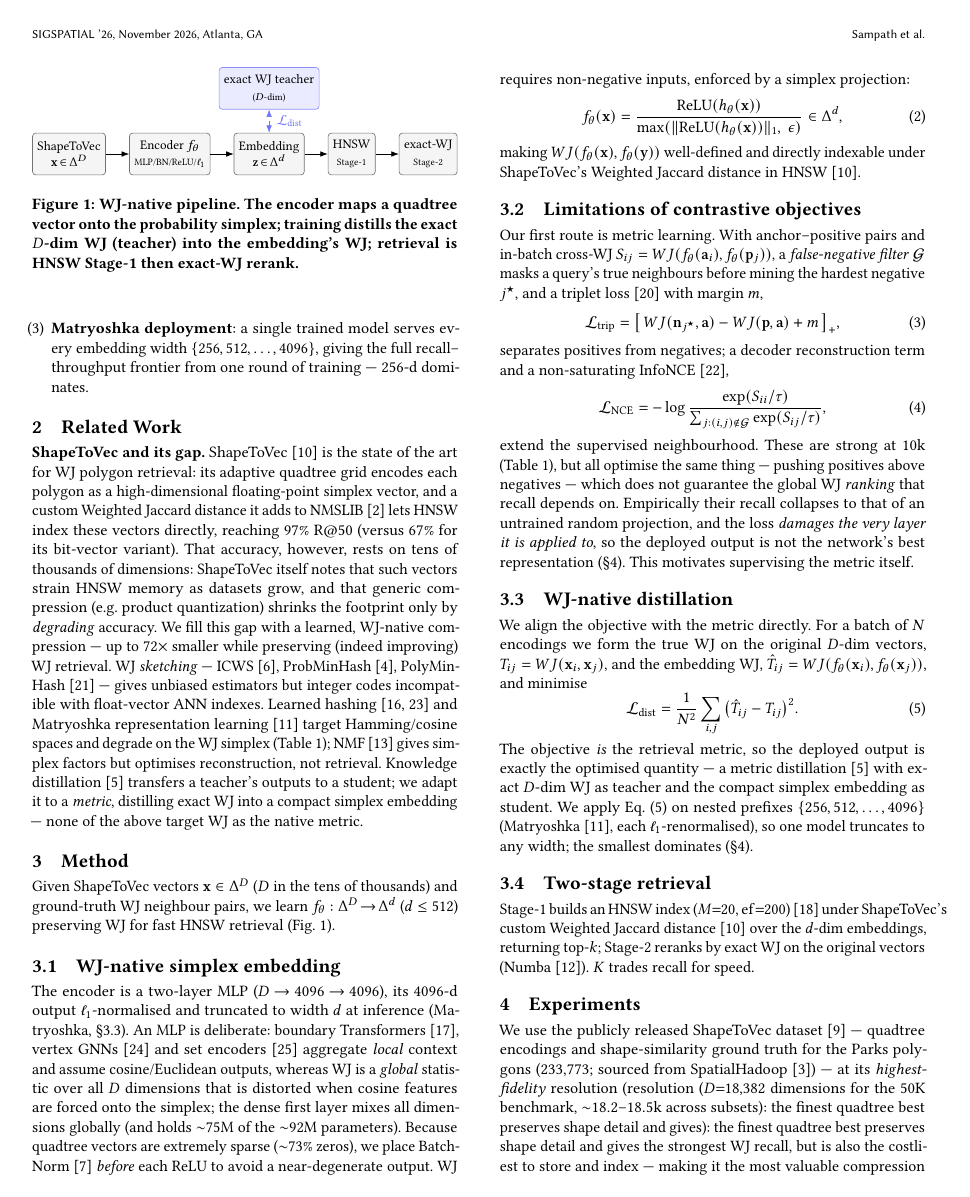
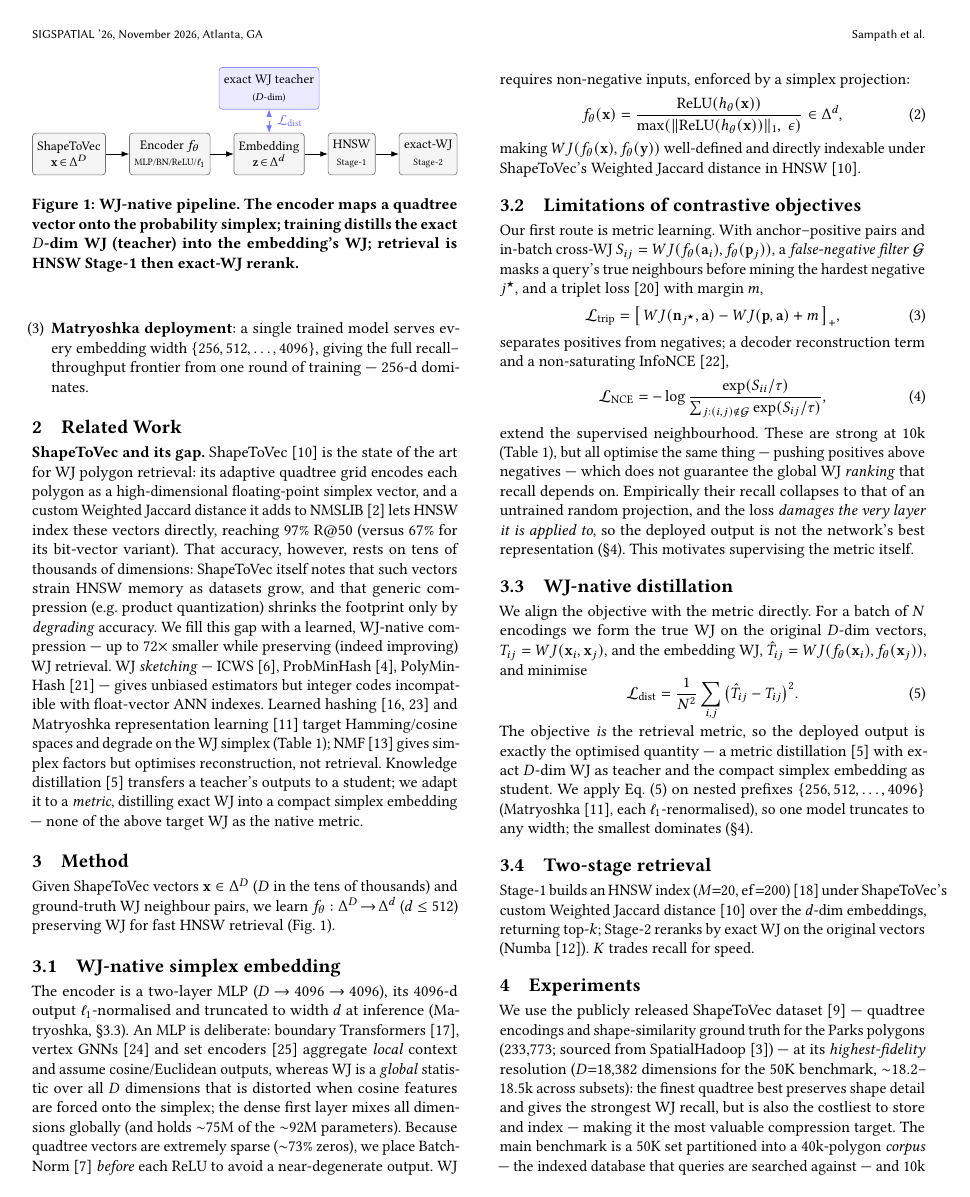
Before and after one commit to ruban-ai/polygon-ann-ml-embeddings, a LaTeX paper (paper/main_distill.tex): page 2 of 5. Compiled offline with pdfLaTeX.

Commit message:
auto: main_distill.tex

```diff
--- a/paper/main_distill.tex
+++ b/paper/main_distill.tex
@@ -264,9 +264,8 @@ embeddings, returning top-$k$; Stage-2 reranks by exact WJ on the original vecto
 We use the publicly released ShapeToVec dataset~\cite{shapetovec-data} --- quadtree
 encodings and shape-similarity ground truth for the Parks polygons (233{,}773;
 sourced from SpatialHadoop~\cite{eldawy15}) --- at its \emph{highest-fidelity}
-resolution (resolution ($D{=}18{,}382$ dimensions for the 50K benchmark, ${\sim}18.2$--$18.5$k
-across subsets): the finest quadtree best preserves shape detail and gives): the finest quadtree best preserves
-shape detail and gives
+resolution ($D{=}18{,}382$ dimensions for the 50K benchmark, ${\sim}18.2$--$18.5$k
+across subsets): the finest quadtree best preserves shape detail and gives
 the strongest WJ recall, but is also the costliest to store and index --- making it
 the most valuable compression target. The main benchmark is a 50K set partitioned into a 40k-polygon \emph{corpus} --- the
 indexed database that queries are searched against --- and 10k held-out query
```
